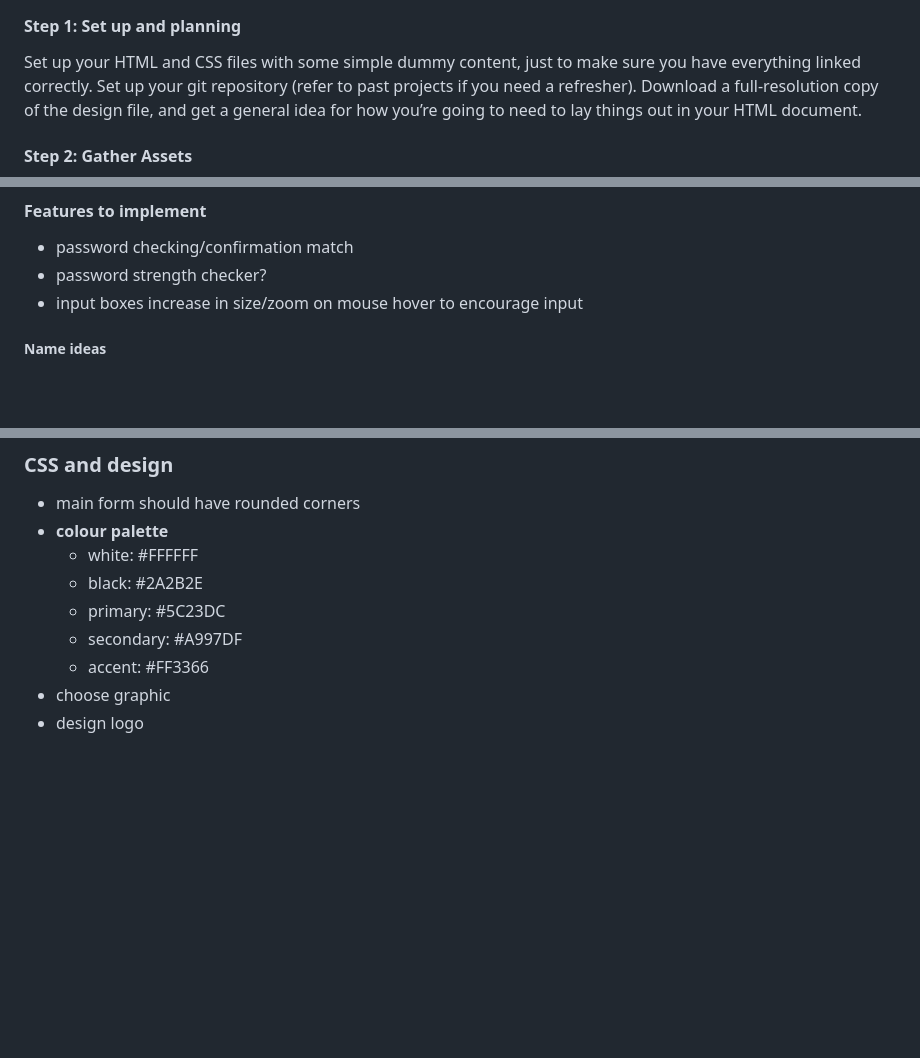
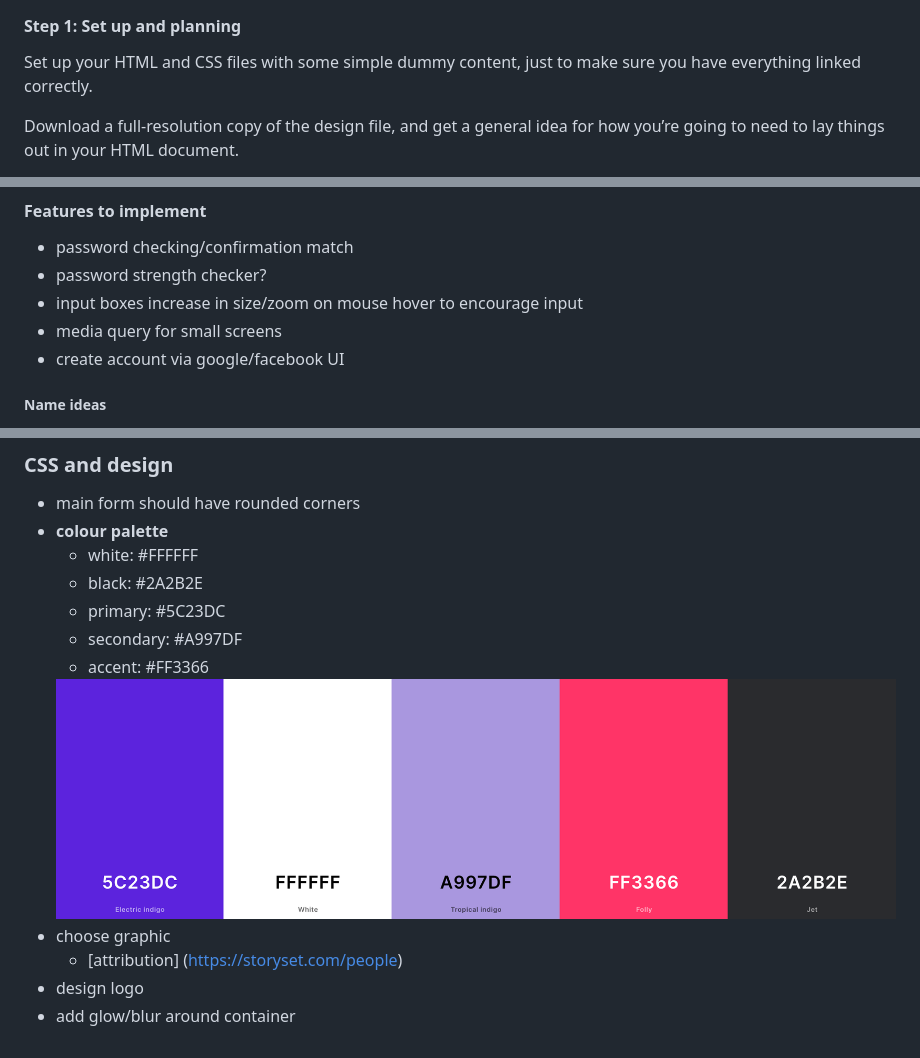
Before and after one commit to aishah-a/sign-up-form, a Markdown page: planning/project-plan.md, 3 parts joined by grey strips. Rendered like a GitHub page; blank space fills up the shorter version.

Commit message:
Update plan with potential features

```diff
--- a/planning/project-plan.md
+++ b/planning/project-plan.md
@@ -5,5 +5,5 @@ This is my planning page for the Sign-up Form project from the Intermediate HTML
 
 #### Step 1: Set up and planning
 Set up your HTML and CSS files with some simple dummy content, just to make sure you have everything linked correctly.
-Set up your git repository (refer to past projects if you need a refresher).
+
 Download a full-resolution copy of the design file, and get a general idea for how you’re going to need to lay things out in your HTML document.
@@ -36,6 +35,8 @@ Checking that the password fields match each other requires javascript. Try to i
 * password checking/confirmation match
 * password strength checker?
 * input boxes increase in size/zoom on mouse hover to encourage input
+* media query for small screens
+* create account via google/facebook UI
 
 ##### Name ideas
 * LinguaLink / LenguaLink
@@ -78,5 +80,8 @@ Elements:
     * primary: #5C23DC
     * secondary: #A997DF
     * accent: #FF3366
+    <img src="color-palette.png">
 * choose graphic
+    * [attribution] (https://storyset.com/people)
 * design logo
+* add glow/blur around container
```
Also changed, not shown: other parts of planning/project-plan.md (+5 -5 lines).
